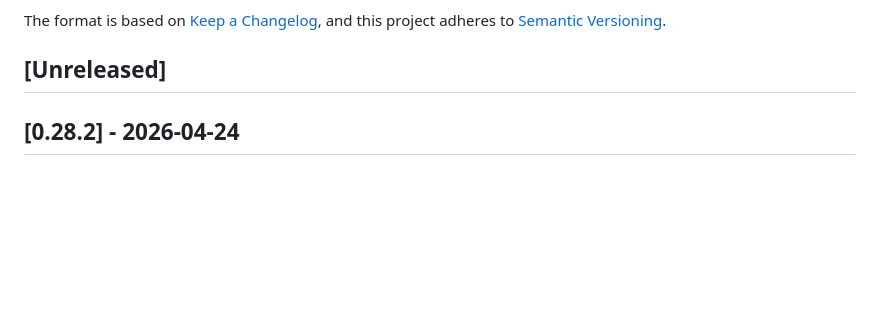
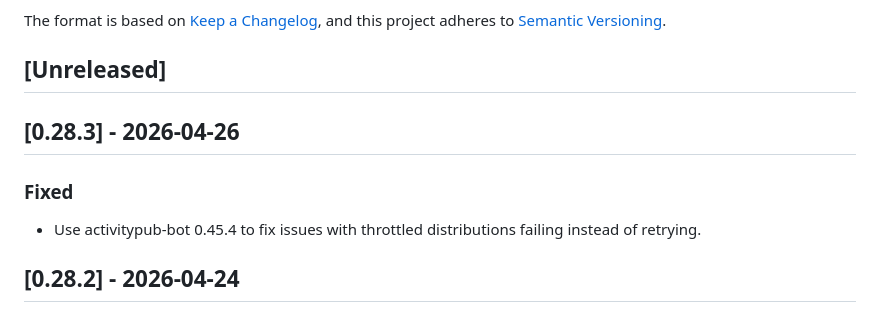
Before and after one commit to social-web-foundation/tags.pub, a Markdown page: CHANGELOG.md, the part around the change. GitHub-like rendering; blank space fills up the shorter version.

Commit message:
doc: CHANGELOG

```diff
--- a/CHANGELOG.md
+++ b/CHANGELOG.md
@@ -8,6 +8,12 @@ and this project adheres to
 [Semantic Versioning](https://semver.org/spec/v2.0.0.html).
 
 ## [Unreleased]
+
+## [0.28.3] - 2026-04-26
+
+### Fixed
+
+- Use activitypub-bot 0.45.4 to fix issues with throttled distributions failing instead of retrying.
 
 ## [0.28.2] - 2026-04-24
 
```
